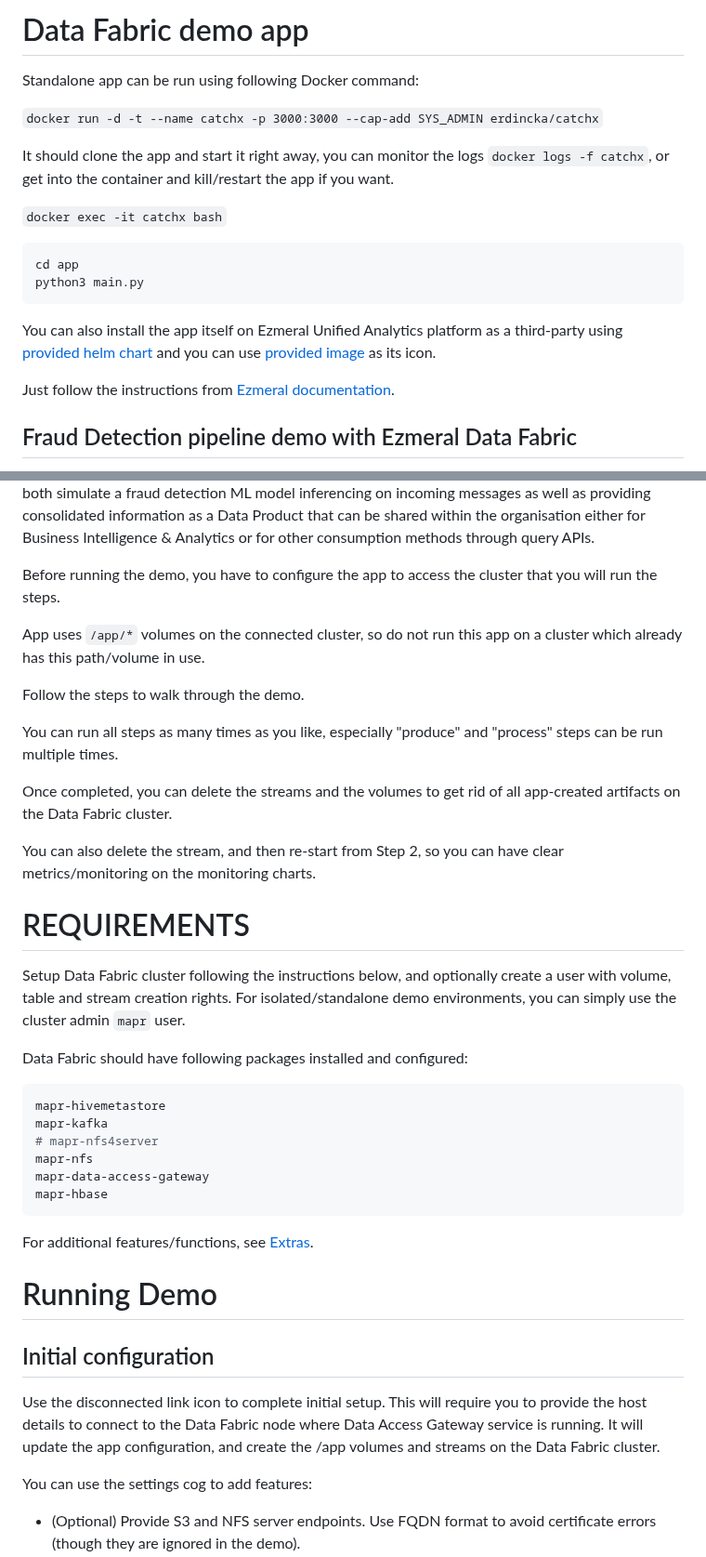
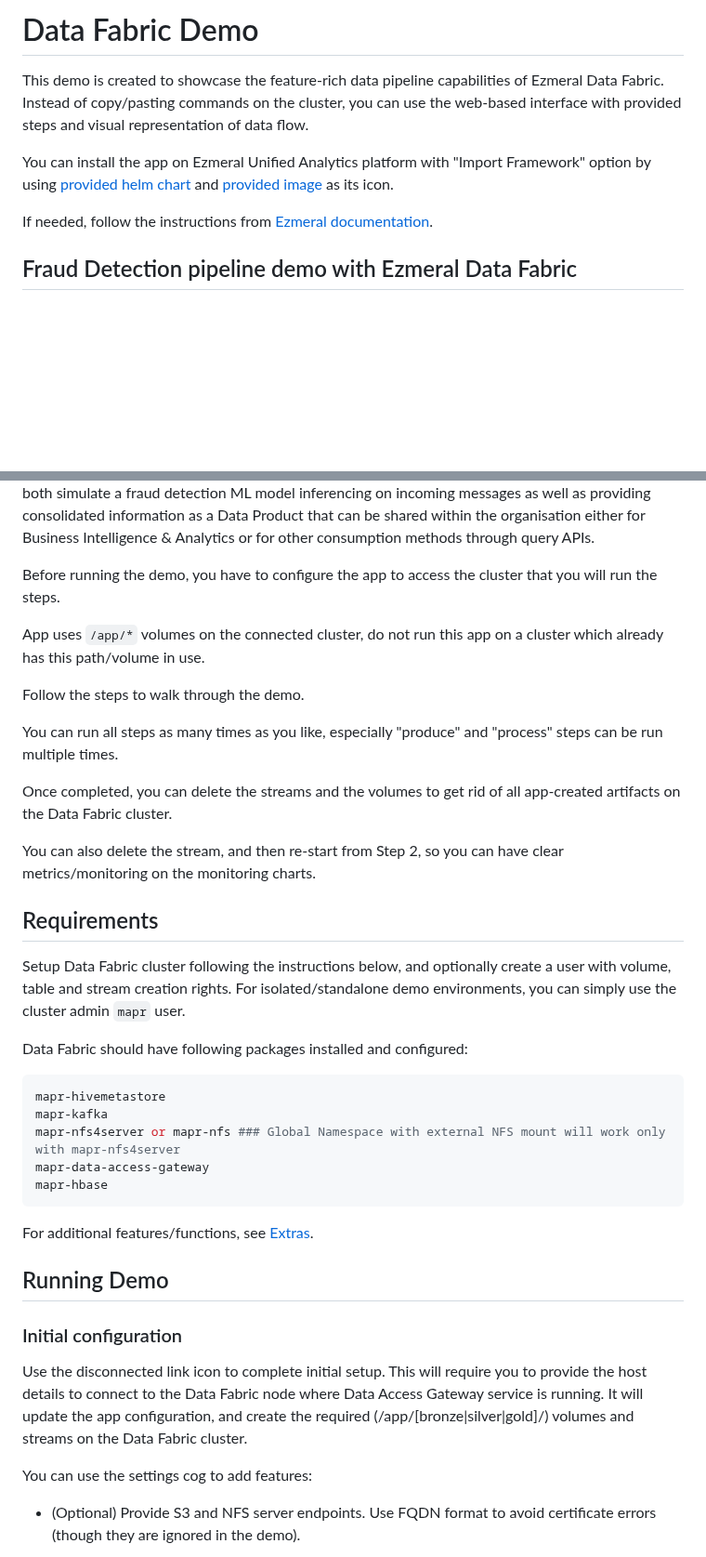
Before and after one commit to erdincka/catchx, a Markdown page: README.md, 2 parts joined by grey strips. Shown at 93% size. Rendered like a GitHub page; blank space fills up the shorter version.

Commit message:
Update README.md
remove standalone app and use the provided helm chart.

````diff
--- a/README.md
+++ b/README.md
@@ -1,23 +1,11 @@
 
-# Data Fabric demo app
+# Data Fabric Demo
 
+This demo is created to showcase the feature-rich data pipeline capabilities of Ezmeral Data Fabric. Instead of copy/pasting commands on the cluster, you can use the web-based interface with provided steps and visual representation of data flow.
 
-Standalone app can be run using following Docker command:
+You can install the app on Ezmeral Unified Analytics platform with "Import Framework" option by using [provided helm chart](./helm-package/catchx-0.0.3.tgz) and [provided image](./helm-package/fraud-detection-app.jpg) as its icon.
 
-`docker run -d -t --name catchx -p 3000:3000 --cap-add SYS_ADMIN erdincka/catchx`
-
-It should clone the app and start it right away, you can monitor the logs `docker logs -f catchx`, or get into the container and kill/restart the app if you want.
-
-`docker exec -it catchx bash`
-
-```shell
-cd app
-python3 main.py
-```
-
-You can also install the app itself on Ezmeral Unified Analytics platform as a third-party using [provided helm chart](./helm-package/catchx-0.0.3.tgz) and you can use [provided image](./helm-package/fraud-detection-app.jpg) as its icon.
-
-Just follow the instructions from [Ezmeral documentation](https://docs.ezmeral.hpe.com/unified-analytics/15/ManageClusters/importing-applications.html).
+If needed, follow the instructions from [Ezmeral documentation](https://docs.ezmeral.hpe.com/unified-analytics/15/ManageClusters/importing-applications.html).
 
 
 ## Fraud Detection pipeline demo with Ezmeral Data Fabric
@@ -30,7 +18,7 @@ The app shows the ingestion of transaction data (json) via Event Streams and bat
 
 Before running the demo, you have to configure the app to access the cluster that you will run the steps.
 
-App uses `/app/*` volumes on the connected cluster, so do not run this app on a cluster which already has this path/volume in use.
+App uses `/app/*` volumes on the connected cluster, do not run this app on a cluster which already has this path/volume in use.
 
 Follow the steps to walk through the demo.
 
@@ -41,7 +29,7 @@ Once completed, you can delete the streams and the volumes to get rid of all app
 You can also delete the stream, and then re-start from Step 2, so you can have clear metrics/monitoring on the monitoring charts.
 
 
-# REQUIREMENTS
+## Requirements
 
 Setup Data Fabric cluster following the instructions below, and optionally create a user with volume, table and stream creation rights. For isolated/standalone demo environments, you can simply use the cluster admin `mapr` user.
 
@@ -50,19 +38,18 @@ Data Fabric should have following packages installed and configured:
 ```bash
 mapr-hivemetastore
 mapr-kafka
-# mapr-nfs4server
-mapr-nfs
+mapr-nfs4server or mapr-nfs ### Global Namespace with external NFS mount will work only with mapr-nfs4server
 mapr-data-access-gateway
 mapr-hbase
 ```
 
 For additional features/functions, see [Extras](./EXTRAS.md).
 
-# Running Demo
+## Running Demo
 
-## Initial configuration
+### Initial configuration
 
-Use the disconnected link icon to complete initial setup. This will require you to provide the host details to connect to the Data Fabric node where Data Access Gateway service is running. It will update the app configuration, and create the /app volumes and streams on the Data Fabric cluster.
+Use the disconnected link icon to complete initial setup. This will require you to provide the host details to connect to the Data Fabric node where Data Access Gateway service is running. It will update the app configuration, and create the required (/app/[bronze|silver|gold]/) volumes and streams on the Data Fabric cluster.
 
 You can use the settings cog to add features:
 
````
Also changed, not shown: other parts of README.md (+6 -4 lines).
